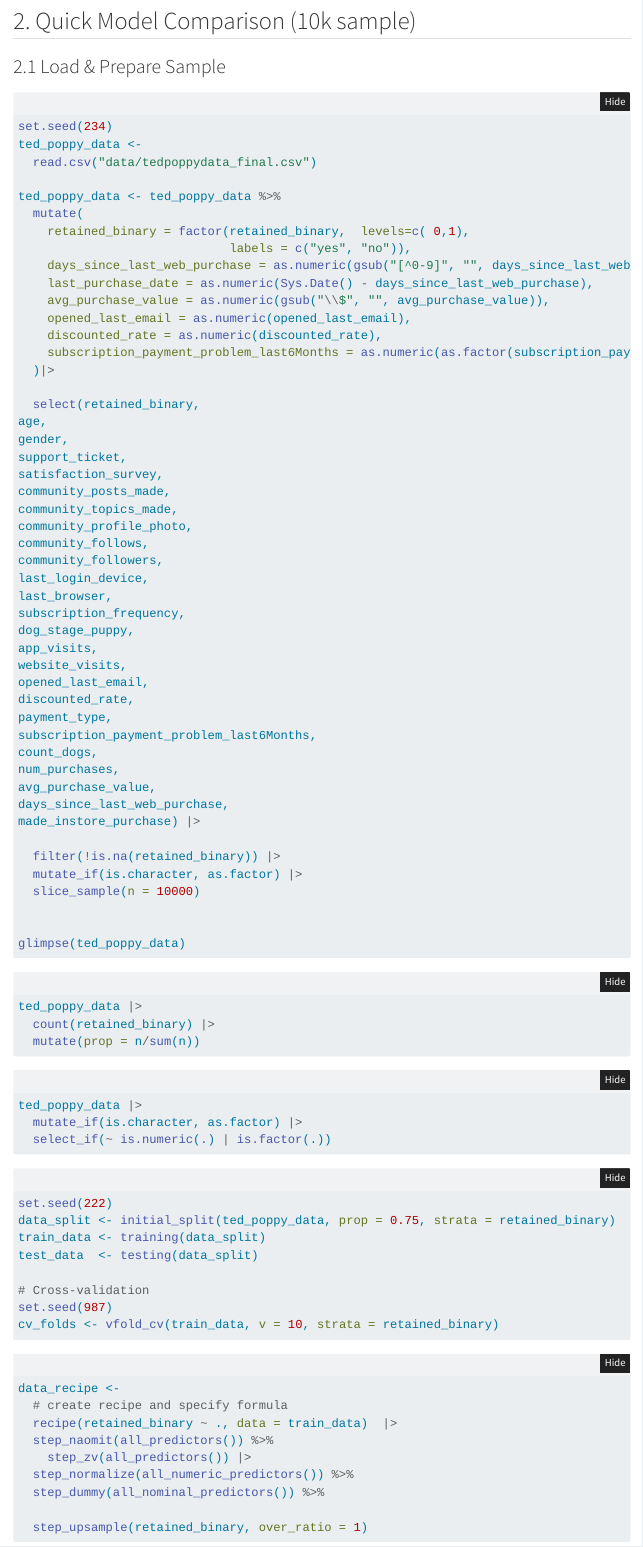
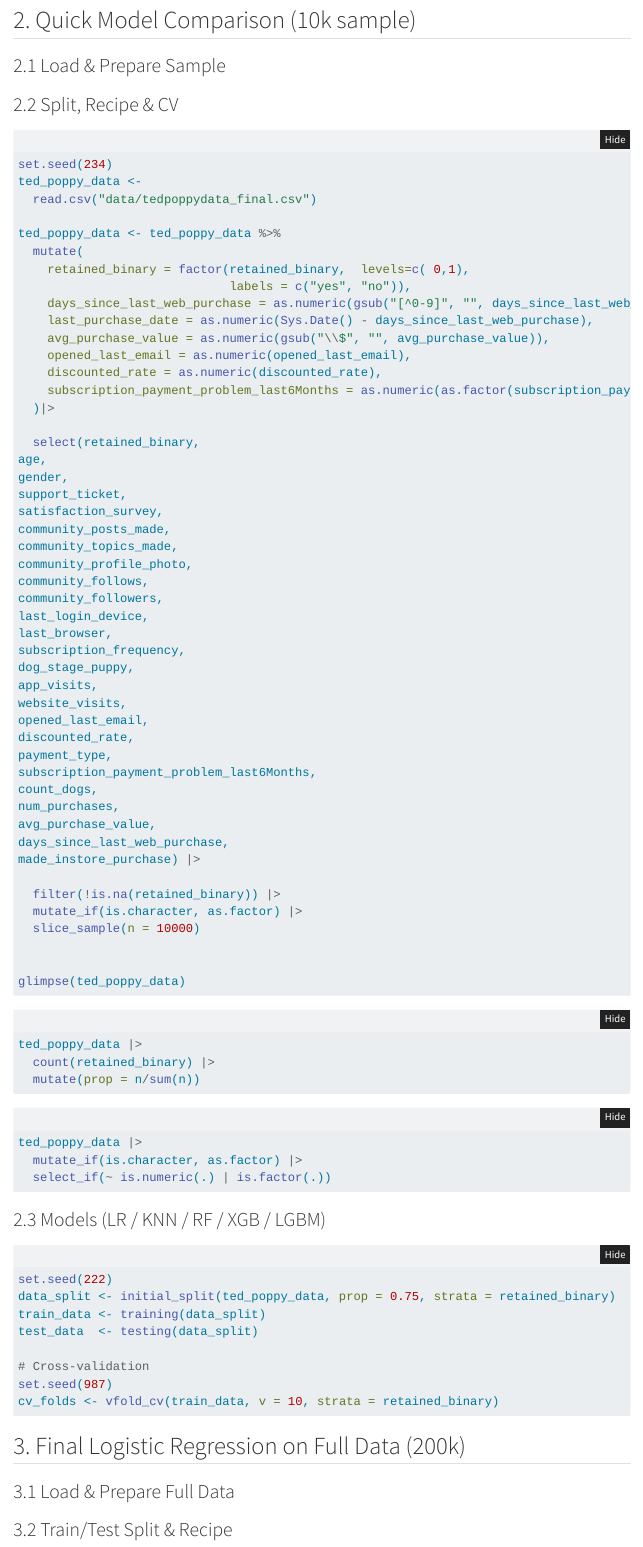
Before and after one commit to MenaLiu/Customer-Retention-Analytics, a Quarto document (Code/Retention-modeling.qmd): the page in a window 1100 px wide, from 1240 px down before the commit and from 140 px down after it, so that both start at the same text. Rendered offline with R 4.5, knitr and Pandoc in place of Quarto, with nearby package versions; the code chunks are not run, so their results and figures are left out; folded parts are opened; menus at the side of the page are left out.

Commit message:
Update Retention-modeling.qmd

````diff
--- a/Code/Retention-modeling.qmd
+++ b/Code/Retention-modeling.qmd
@@ -72,6 +72,7 @@ plan(multisession) # parallel processing
 
 ## 2. Quick Model Comparison (10k sample)
 ### 2.1 Load & Prepare Sample
+### 2.2 Split, Recipe & CV
 ```{r}
 set.seed(234)
 ted_poppy_data <-
@@ -137,6 +138,7 @@ ted_poppy_data |>
 
 ```
 
+### 2.3 Models (LR / KNN / RF / XGB / LGBM)
 ```{r}
 set.seed(222)
 data_split <- initial_split(ted_poppy_data, prop = 0.75, strata = retained_binary)
@@ -149,6 +151,11 @@ cv_folds <- vfold_cv(train_data, v = 10, strata = retained_binary)
 
 ```
 
+## 3. Final Logistic Regression on Full Data (200k)
+### 3.1 Load & Prepare Full Data
+### 3.2 Train/Test Split & Recipe
+### 3.3 Last Fit, ROC & Confusion Matrix
+### 3.4 VIP / Coefficients & Interpretation
 ```{r}
 data_recipe <-
   # create recipe and specify formula
````
Also changed, not shown: Code/Retention-modeling.qmd (2 more changed lines).
